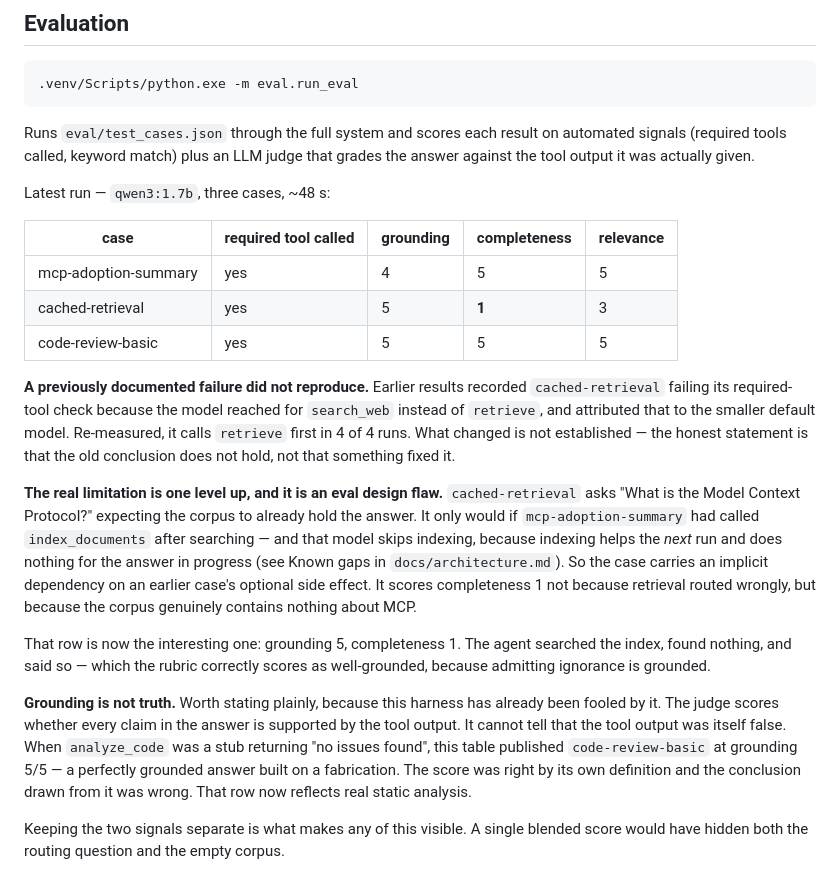
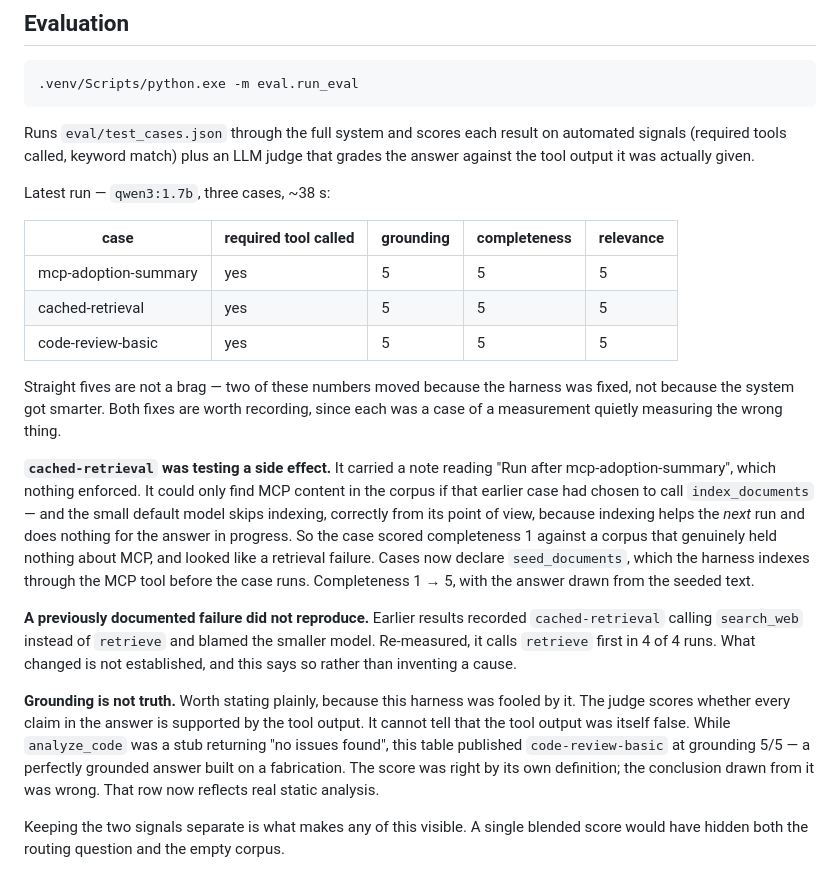
Before and after one commit to mh-naderi/distributed-agent-orchestrator, a Markdown page: README.md, the part around the change. GitHub-like rendering.

Commit message:
Publish the eval results the fixed harness measures
Three cases at 5/5/5, and the README says explicitly that this is not a
brag: two of the numbers moved because the harness was corrected, not
because the system improved. cached-retrieval went from completeness 1 to
5 once it seeded its own corpus instead of depending on an earlier case's
optional side effect.

Keeps both cautionary notes - the routing failure that no longer
reproduces and whose cause is not established, and that grounding is not
truth, which is how a stubbed tool once published a 5/5 row.

```diff
--- a/README.md
+++ b/README.md
@@ -200,42 +200,40 @@ Runs `eval/test_cases.json` through the full system and scores each result on
 automated signals (required tools called, keyword match) plus an LLM judge that
 grades the answer against the tool output it was actually given.
 
-Latest run — `qwen3:1.7b`, three cases, ~48 s:
+Latest run — `qwen3:1.7b`, three cases, ~38 s:
 
 | case | required tool called | grounding | completeness | relevance |
 |---|---|---|---|---|
-| mcp-adoption-summary | yes | 4 | 5 | 5 |
-| cached-retrieval | yes | 5 | **1** | 3 |
+| mcp-adoption-summary | yes | 5 | 5 | 5 |
+| cached-retrieval | yes | 5 | 5 | 5 |
 | code-review-basic | yes | 5 | 5 | 5 |
 
+Straight fives are not a brag — two of these numbers moved because the harness
+was fixed, not because the system got smarter. Both fixes are worth recording,
+since each was a case of a measurement quietly measuring the wrong thing.
+
+**`cached-retrieval` was testing a side effect.** It carried a note reading
+"Run after mcp-adoption-summary", which nothing enforced. It could only find
+MCP content in the corpus if that earlier case had chosen to call
+`index_documents` — and the small default model skips indexing, correctly from
+its point of view, because indexing helps the *next* run and does nothing for
+the answer in progress. So the case scored completeness 1 against a corpus that
+genuinely held nothing about MCP, and looked like a retrieval failure. Cases now
+declare `seed_documents`, which the harness indexes through the MCP tool before
+the case runs. Completeness 1 → 5, with the answer drawn from the seeded text.
+
 **A previously documented failure did not reproduce.** Earlier results recorded
-`cached-retrieval` failing its required-tool check because the model reached for
-`search_web` instead of `retrieve`, and attributed that to the smaller default
-model. Re-measured, it calls `retrieve` first in 4 of 4 runs. What changed is
-not established — the honest statement is that the old conclusion does not hold,
-not that something fixed it.
+`cached-retrieval` calling `search_web` instead of `retrieve` and blamed the
+smaller model. Re-measured, it calls `retrieve` first in 4 of 4 runs. What
+changed is not established, and this says so rather than inventing a cause.
 
-**The real limitation is one level up, and it is an eval design flaw.**
-`cached-retrieval` asks "What is the Model Context Protocol?" expecting the
-corpus to already hold the answer. It only would if `mcp-adoption-summary` had
-called `index_documents` after searching — and that model skips indexing,
-because indexing helps the *next* run and does nothing for the answer in
-progress (see Known gaps in `docs/architecture.md`). So the case carries an
-implicit dependency on an earlier case's optional side effect. It scores
-completeness 1 not because retrieval routed wrongly, but because the corpus
-genuinely contains nothing about MCP.
-
-That row is now the interesting one: grounding 5, completeness 1. The agent
-searched the index, found nothing, and said so — which the rubric correctly
-scores as well-grounded, because admitting ignorance is grounded.
-
-**Grounding is not truth.** Worth stating plainly, because this harness has
-already been fooled by it. The judge scores whether every claim in the answer is
-supported by the tool output. It cannot tell that the tool output was itself
-false. When `analyze_code` was a stub returning "no issues found", this table
-published `code-review-basic` at grounding 5/5 — a perfectly grounded answer
-built on a fabrication. The score was right by its own definition and the
-conclusion drawn from it was wrong. That row now reflects real static analysis.
+**Grounding is not truth.** Worth stating plainly, because this harness was
+fooled by it. The judge scores whether every claim in the answer is supported by
+the tool output. It cannot tell that the tool output was itself false. While
+`analyze_code` was a stub returning "no issues found", this table published
+`code-review-basic` at grounding 5/5 — a perfectly grounded answer built on a
+fabrication. The score was right by its own definition; the conclusion drawn
+from it was wrong. That row now reflects real static analysis.
 
 Keeping the two signals separate is what makes any of this visible. A single
 blended score would have hidden both the routing question and the empty corpus.
```
